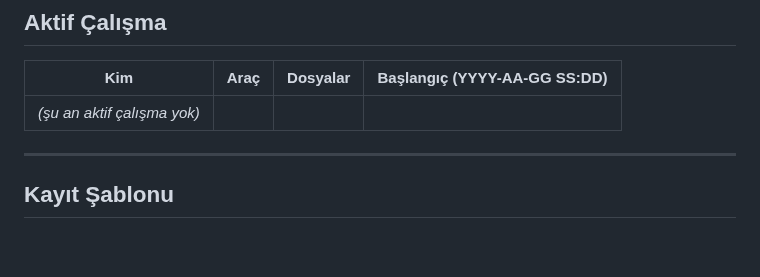
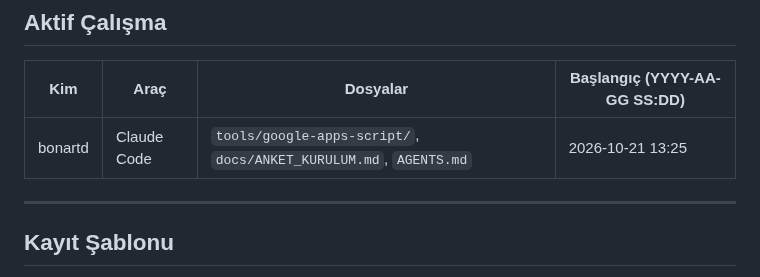
Before and after one commit to bonartd/OCinfo, a Markdown page: TEAM_STATUS.md, the part around the change. Drawn GitHub-style; blank space fills up the shorter version.

Commit message:
TEAM_STATUS: bonartd çalışmaya başladı (anket → ayrı tablo, dar izin)

```diff
--- a/TEAM_STATUS.md
+++ b/TEAM_STATUS.md
@@ -14,7 +14,7 @@
 
 | Kim | Araç | Dosyalar | Başlangıç (YYYY-AA-GG SS:DD) |
 |-----|------|----------|------------------------------|
-| _(şu an aktif çalışma yok)_ | | | |
+| bonartd | Claude Code | `tools/google-apps-script/`, `docs/ANKET_KURULUM.md`, `AGENTS.md` | 2026-10-21 13:25 |
 
 ---
 
```
